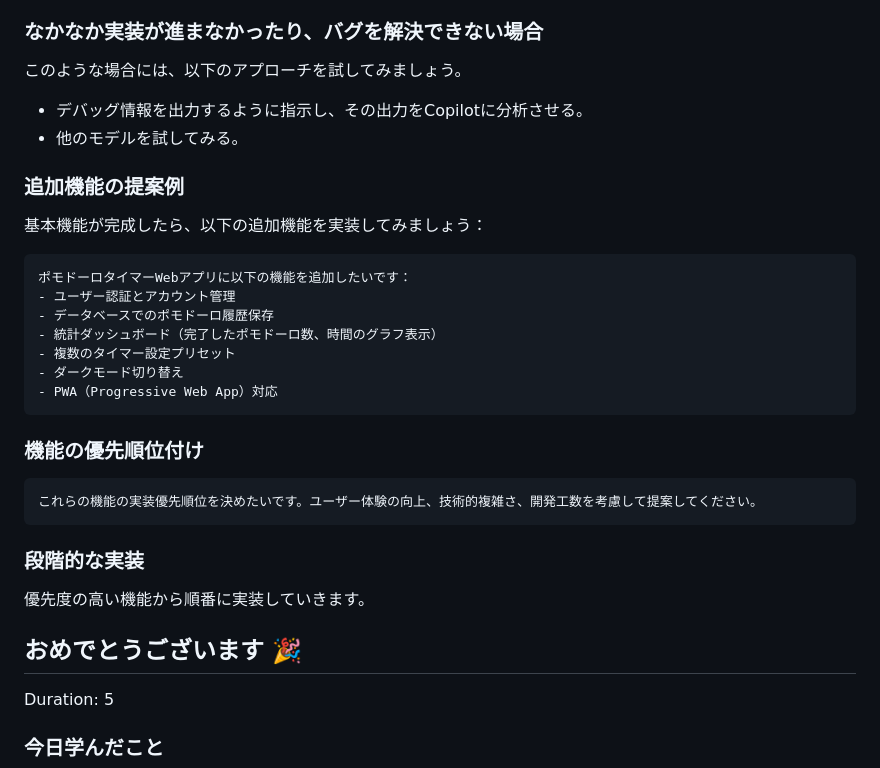
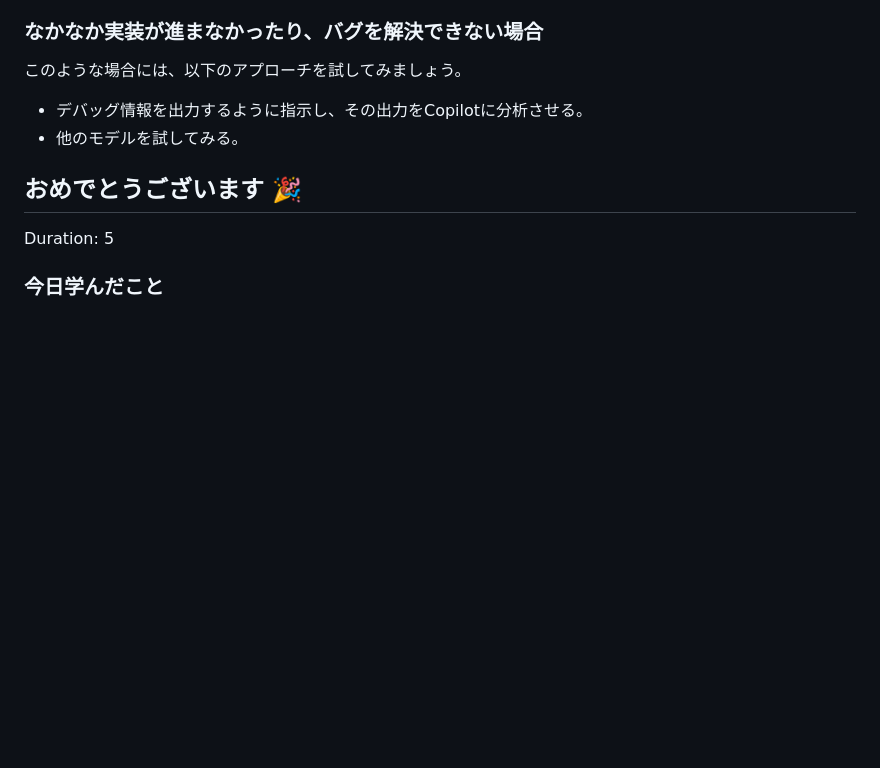
Before and after one commit to moulongzhang/2025-Github-Copilot-Workshop, a Markdown page: workshop.md, the part around the change. GitHub-like rendering; blank space fills up the shorter version.

````diff
--- a/workshop.md
+++ b/workshop.md
@@ -860,30 +860,6 @@ UI上の特定の要素に対して指示を出したい場合は、UIのスク
 - デバッグ情報を出力するように指示し、その出力をCopilotに分析させる。
 - 他のモデルを試してみる。
 
-### 追加機能の提案例
-
-基本機能が完成したら、以下の追加機能を実装してみましょう：
-
-```
-ポモドーロタイマーWebアプリに以下の機能を追加したいです：
-- ユーザー認証とアカウント管理
-- データベースでのポモドーロ履歴保存
-- 統計ダッシュボード（完了したポモドーロ数、時間のグラフ表示）
-- 複数のタイマー設定プリセット
-- ダークモード切り替え
-- PWA（Progressive Web App）対応
-```
-
-### 機能の優先順位付け
-
-```
-これらの機能の実装優先順位を決めたいです。ユーザー体験の向上、技術的複雑さ、開発工数を考慮して提案してください。
-```
-
-### 段階的な実装
-
-優先度の高い機能から順番に実装していきます。
-
 ## おめでとうございます 🎉
 Duration: 5
 
````
